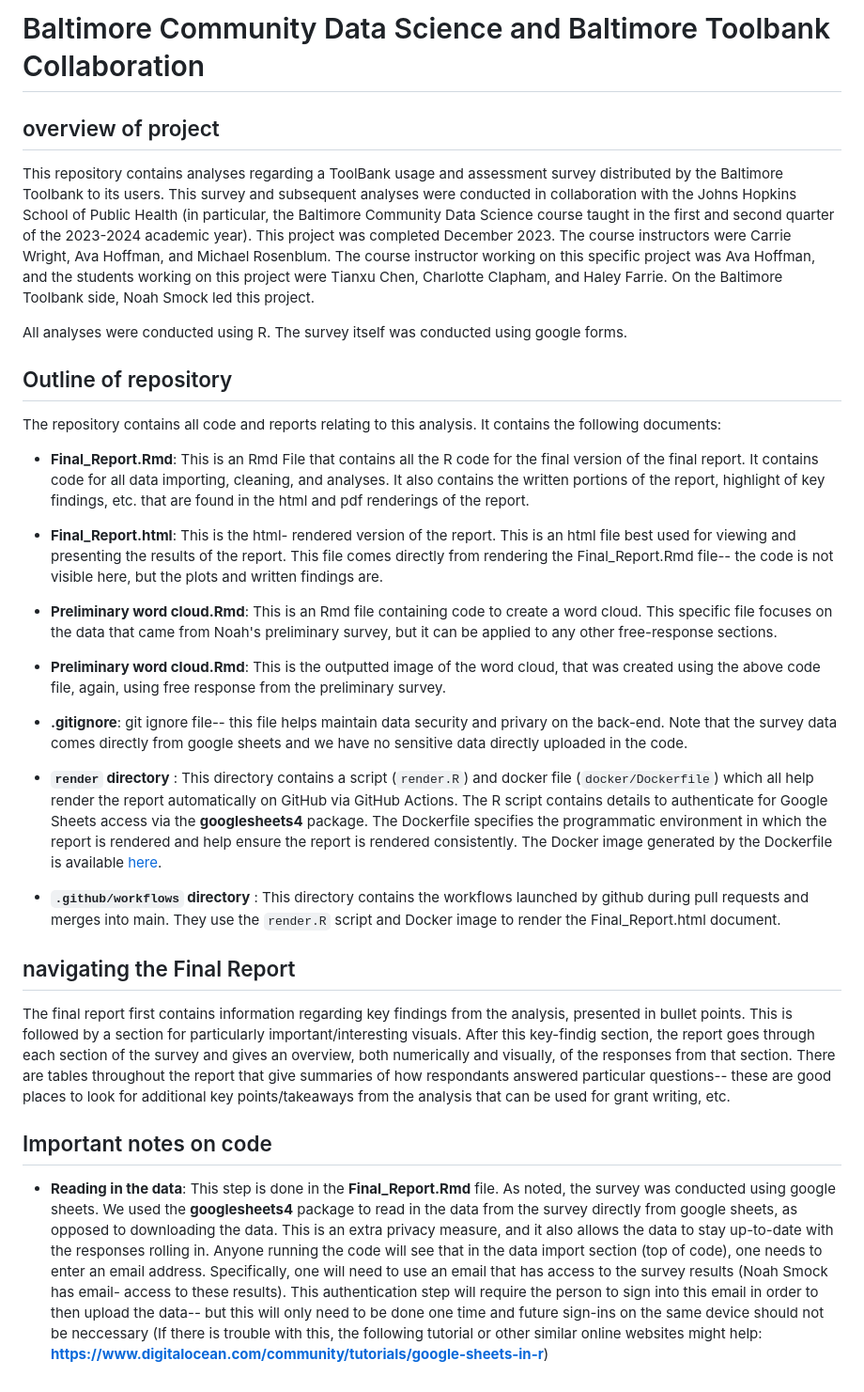
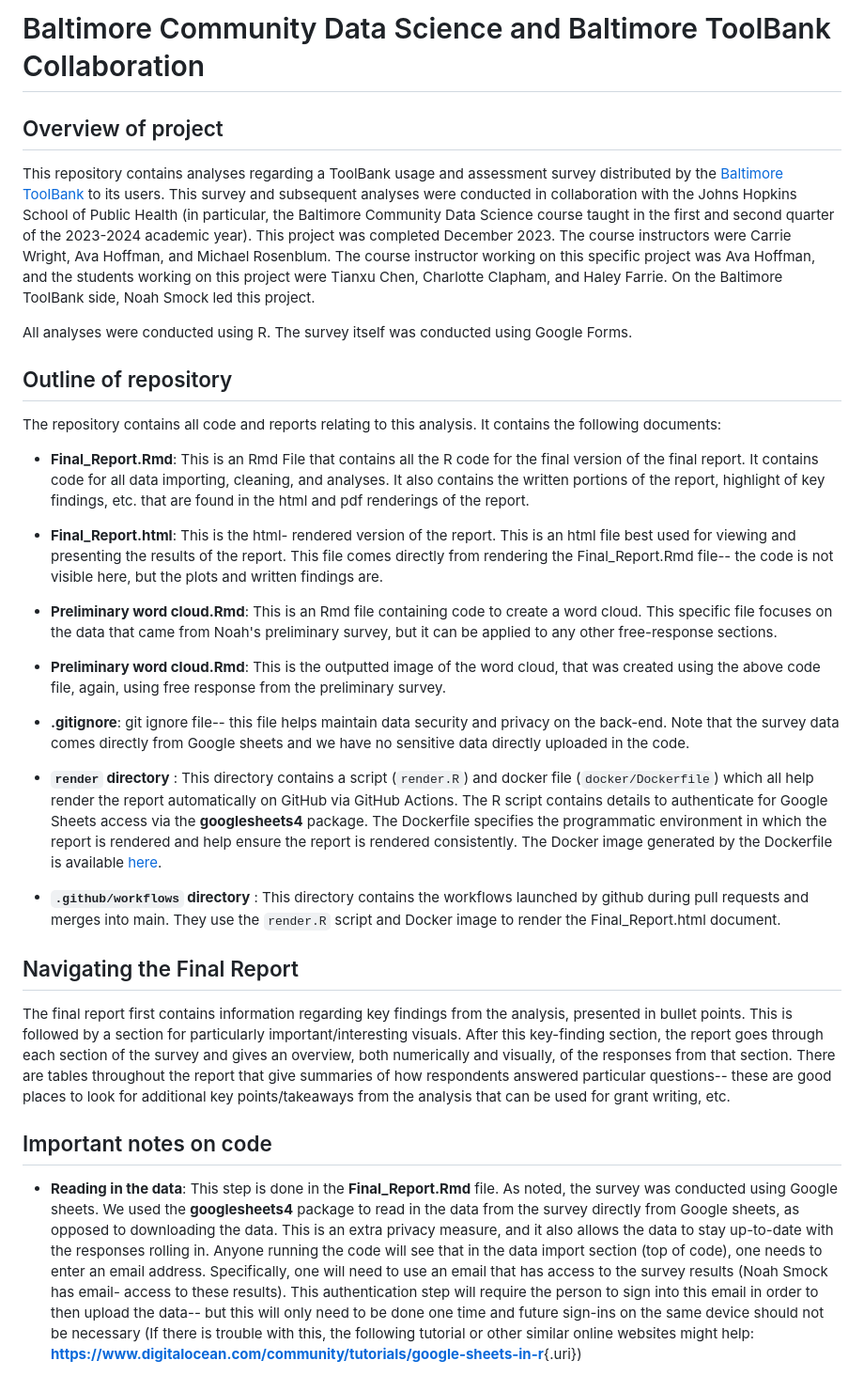
Before and after one commit to jhudsl/BCDS_ToolBank_2023, a Markdown page: README.md, the part around the change. Shown at 94% size. Rendered like a GitHub page.

Commit message:
Small typos and such corrected

```diff
--- a/README.md
+++ b/README.md
@@ -1,24 +1,33 @@
-# Baltimore Community Data Science and Baltimore Toolbank Collaboration
+# Baltimore Community Data Science and Baltimore ToolBank Collaboration
 
-## overview of project
-This repository contains analyses regarding a ToolBank usage and assessment survey distributed by the Baltimore Toolbank to its users. This survey and subsequent analyses were conducted in collaboration with the Johns Hopkins School of Public Health (in particular, the Baltimore Community Data Science course taught in the first and second quarter of the 2023-2024 academic year). This project was completed December 2023. The course instructors were Carrie Wright, Ava Hoffman, and Michael Rosenblum. The course instructor working on this specific project was Ava Hoffman, and the students working on this project were Tianxu Chen, Charlotte Clapham, and Haley Farrie. On the Baltimore Toolbank side, Noah Smock led this project.
+## Overview of project
 
-All analyses were conducted using R. The survey itself was conducted using google forms.
+This repository contains analyses regarding a ToolBank usage and assessment survey distributed by the [Baltimore ToolBank](https://baltimoretoolbank.org/) to its users. This survey and subsequent analyses were conducted in collaboration with the Johns Hopkins School of Public Health (in particular, the Baltimore Community Data Science course taught in the first and second quarter of the 2023-2024 academic year). This project was completed December 2023. The course instructors were Carrie Wright, Ava Hoffman, and Michael Rosenblum. The course instructor working on this specific project was Ava Hoffman, and the students working on this project were Tianxu Chen, Charlotte Clapham, and Haley Farrie. On the Baltimore ToolBank side, Noah Smock led this project.
+
+All analyses were conducted using R. The survey itself was conducted using Google Forms.
 
 ## Outline of repository
+
 The repository contains all code and reports relating to this analysis. It contains the following documents:
 
-- **Final_Report.Rmd**: This is an Rmd File that contains all the R code for the final version of the final report. It contains code for all data importing, cleaning, and analyses. It also contains the written portions of the report, highlight of key findings, etc. that are found in the html and pdf renderings of the report.
-- **Final_Report.html**: This is the html- rendered version of the report. This is an html file best used for viewing and presenting the results of the report. This file comes directly from rendering the Final_Report.Rmd file-- the code is not visible here, but the plots and written findings are.
-- **Preliminary word cloud.Rmd**: This is an Rmd file containing code to create a word cloud. This specific file focuses on the data that came from Noah's preliminary survey, but it can be applied to any other free-response sections.
-- **Preliminary word cloud.Rmd**: This is the outputted image of the word cloud, that was created using the above code file, again, using free response from the preliminary survey.
-- **.gitignore**: git ignore file-- this file helps maintain data security and privary on the back-end. Note that the survey data comes directly from google sheets and we have no sensitive data directly uploaded in the code.
+-   **Final_Report.Rmd**: This is an Rmd File that contains all the R code for the final version of the final report. It contains code for all data importing, cleaning, and analyses. It also contains the written portions of the report, highlight of key findings, etc. that are found in the html and pdf renderings of the report.
 
-- **`render` directory** : This directory contains a script (`render.R`) and docker file (`docker/Dockerfile`) which all help render the report automatically on GitHub via GitHub Actions. The R script contains details to authenticate for Google Sheets access via the **googlesheets4** package. The Dockerfile specifies the programmatic environment in which the report is rendered and help ensure the report is rendered consistently. The Docker image generated by the Dockerfile is available [here](https://hub.docker.com/repository/docker/jhudsl/bcds_toolbank_2023/general).
-- **`.github/workflows` directory** : This directory contains the workflows launched by github during pull requests and merges into main. They use the `render.R` script and Docker image to render the Final_Report.html document.
+-   **Final_Report.html**: This is the html- rendered version of the report. This is an html file best used for viewing and presenting the results of the report. This file comes directly from rendering the Final_Report.Rmd file-- the code is not visible here, but the plots and written findings are.
 
-## navigating the Final Report
-The final report first contains information regarding key findings from the analysis, presented in bullet points. This is followed by a section for particularly important/interesting visuals. After this key-findig section, the report goes through each section of the survey and gives an overview, both numerically and visually, of the responses from that section. There are tables throughout the report that give summaries of how respondants answered particular questions-- these are good places to look for additional key points/takeaways from the analysis that can be used for grant writing, etc.
+-   **Preliminary word cloud.Rmd**: This is an Rmd file containing code to create a word cloud. This specific file focuses on the data that came from Noah's preliminary survey, but it can be applied to any other free-response sections.
+
+-   **Preliminary word cloud.Rmd**: This is the outputted image of the word cloud, that was created using the above code file, again, using free response from the preliminary survey.
+
+-   **.gitignore**: git ignore file-- this file helps maintain data security and privacy on the back-end. Note that the survey data comes directly from Google sheets and we have no sensitive data directly uploaded in the code.
+
+-   **`render` directory** : This directory contains a script (`render.R`) and docker file (`docker/Dockerfile`) which all help render the report automatically on GitHub via GitHub Actions. The R script contains details to authenticate for Google Sheets access via the **googlesheets4** package. The Dockerfile specifies the programmatic environment in which the report is rendered and help ensure the report is rendered consistently. The Docker image generated by the Dockerfile is available [here](https://hub.docker.com/repository/docker/jhudsl/bcds_toolbank_2023/general).
+
+-   **`.github/workflows` directory** : This directory contains the workflows launched by github during pull requests and merges into main. They use the `render.R` script and Docker image to render the Final_Report.html document.
+
+## Navigating the Final Report
+
+The final report first contains information regarding key findings from the analysis, presented in bullet points. This is followed by a section for particularly important/interesting visuals. After this key-finding section, the report goes through each section of the survey and gives an overview, both numerically and visually, of the responses from that section. There are tables throughout the report that give summaries of how respondents answered particular questions-- these are good places to look for additional key points/takeaways from the analysis that can be used for grant writing, etc.
 
 ## Important notes on code
-- **Reading in the data**: This step is done in the **Final_Report.Rmd** file. As noted, the survey was conducted using google sheets. We used the **googlesheets4** package to read in the data from the survey directly from google sheets, as opposed to downloading the data. This is an extra privacy measure, and it also allows the data to stay up-to-date with the responses rolling in. Anyone running the code will see that in the data import section (top of code), one needs to enter an email address. Specifically, one will need to use an email that has access to the survey results (Noah Smock has email- access to these results). This authentication step will require the person to sign into this email in order to then upload the data-- but this will only need to be done one time and future sign-ins on the same device should not be neccessary (If there is trouble with this, the following tutorial or other similar online websites might help: **https://www.digitalocean.com/community/tutorials/google-sheets-in-r**)
+
+-   **Reading in the data**: This step is done in the **Final_Report.Rmd** file. As noted, the survey was conducted using Google sheets. We used the **googlesheets4** package to read in the data from the survey directly from Google sheets, as opposed to downloading the data. This is an extra privacy measure, and it also allows the data to stay up-to-date with the responses rolling in. Anyone running the code will see that in the data import section (top of code), one needs to enter an email address. Specifically, one will need to use an email that has access to the survey results (Noah Smock has email- access to these results). This authentication step will require the person to sign into this email in order to then upload the data-- but this will only need to be done one time and future sign-ins on the same device should not be necessary (If there is trouble with this, the following tutorial or other similar online websites might help: [**https://www.digitalocean.com/community/tutorials/google-sheets-in-r**](https://www.digitalocean.com/community/tutorials/google-sheets-in-r){.uri})
```
